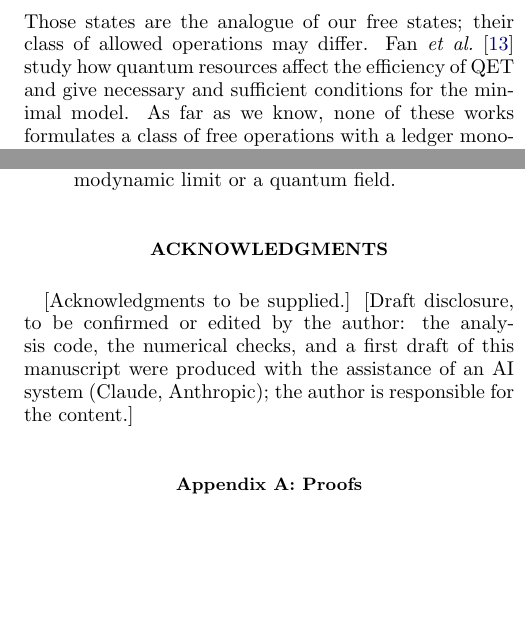
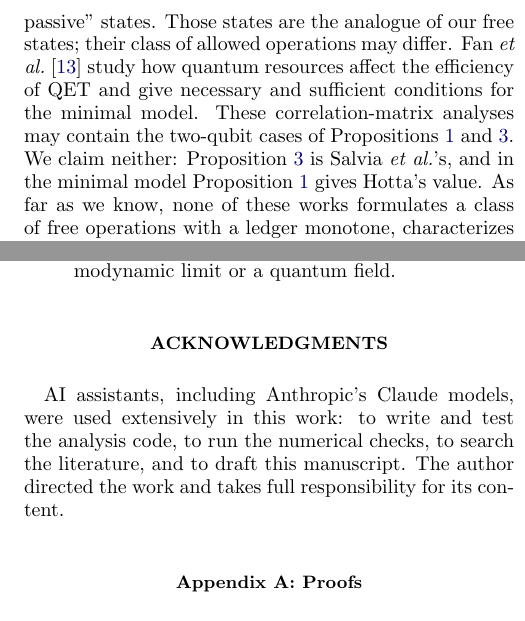
Before and after one commit to mruckman1/vacuum_energy, a LaTeX paper (papers/resource-theory-vacuum-manipulation/draft/paper/main.tex): two parts of the columns of page 9 of 11, joined at a grey line, cut so that both start at the same text, the shorter picture padded with empty space. Compiled offline with pdfLaTeX.

Commit message:
Paper: an AI-use statement replaces the placeholder; the closed form is no longer sold as a result
Outside feedback before the paper goes on a website: page 11 printed bracketed placeholder
text, and the Fan et al./Wu et al. prior-art check is still open.

- Acknowledgments: the bracketed placeholders are gone. The statement now reads "AI
  assistants, including Anthropic's Claude models, were used extensively in this work: to
  write and test the analysis code, to run the numerical checks, to search the literature, and
  to draft this manuscript. The author directed the work and takes full responsibility for
  its content." The PDF text has no placeholder left.
- Prior art: an open-access retry found all three papers still closed (Unpaywall, Semantic
  Scholar, no arXiv preprint; 7 citing papers mention them only in passing). So the paper
  now states that their correlation-matrix analyses may contain the two-qubit cases of
  Propositions 1 and 3, and claims neither. Intro item 2 presents Proposition 1 as the tool
  the next results rest on, without the compact formula. Related work quotes Fan et al.'s
  own framing (steering as the essence of QET).
- MANIFEST checklist and literature check (part 3, retry note) updated. Until the papers are
  read, public descriptions should lead with convex position, linearity and two-way, not
  with Proposition 1.

Tests that read MANIFESTs or the literature check, plus exports: 234 passed, 2 skipped.

```diff
--- a/papers/resource-theory-vacuum-manipulation/draft/paper/main.tex
+++ b/papers/resource-theory-vacuum-manipulation/draft/paper/main.tex
@@ -901,13 +904,16 @@ state-independent. For commuting bonds, Theorem~\ref{thm:freeclass} shows it is
 commutation constraint whenever the bond spectrum is in convex position. Wu \emph{et al.}~\cite{Wu2024}
 find strongly locally passive pure states of the minimal model by a correlation-matrix
 analysis, with Bob's yield exceeding Alice's injection for some non-ground states. Fan
-\emph{et al.}~\cite{Fan2024steering} analyse QET with the correlation matrix, relate it to
-quantum steering, and define ``QET passive'' states. Those states are the analogue of our free
-states; their class of allowed operations may differ. Fan \emph{et al.}~\cite{Fan2024resources}
-study how quantum resources affect the efficiency of QET and give necessary and sufficient
-conditions for the minimal model. As far as we know, none of these works formulates a class
-of free operations with a ledger monotone, characterizes the free class, or addresses two-way
-communication.
+\emph{et al.}~\cite{Fan2024steering} analyse QET with the correlation matrix, identify
+quantum steering as its essence, and define ``QET passive'' states. Those states are the
+analogue of our free states; their class of allowed operations may differ. Fan
+\emph{et al.}~\cite{Fan2024resources} study how quantum resources affect the efficiency of QET
+and give necessary and sufficient conditions for the minimal model. These correlation-matrix
+analyses may contain the two-qubit cases of Propositions~\ref{prop:closed}
+and~\ref{prop:salvia}. We claim neither: Proposition~\ref{prop:salvia} is Salvia
+\emph{et al.}'s, and in the minimal model Proposition~\ref{prop:closed} gives Hotta's value.
+As far as we know, none of these works formulates a class of free operations with a ledger
+monotone, characterizes the free class, or addresses two-way communication.
 
 % ---------------------------------------------------------------------------------------
 \section{Discussion and limitations}
@@ -934,10 +940,10 @@ statement about a thermodynamic limit or a quantum field.
 \end{itemize}
 
 \begin{acknowledgments}
-[Acknowledgments to be supplied.] [Draft disclosure, to be confirmed or edited by the author:
-the analysis code, the numerical checks, and a first draft of this manuscript were produced
-with the assistance of an AI system (Claude, Anthropic); the author is responsible for the
-content.]
+AI assistants, including Anthropic's Claude models, were used extensively in this work: to
+write and test the analysis code, to run the numerical checks, to search the literature, and
+to draft this manuscript. The author directed the work and takes full responsibility for its
+content.
 \end{acknowledgments}
 
 % ---------------------------------------------------------------------------------------
```
Also changed, not shown: docs/LITERATURE_CHECK_2026-09-23.md (+8 -0 lines), papers/resource-theory-vacuum-manipulation/MANIFEST.md (+13 -4 lines), papers/resource-theory-vacuum-manipulation/draft/paper/main.pdf, papers/resource-theory-vacuum-manipulation/draft/paper/main.tex (21 more changed lines).
